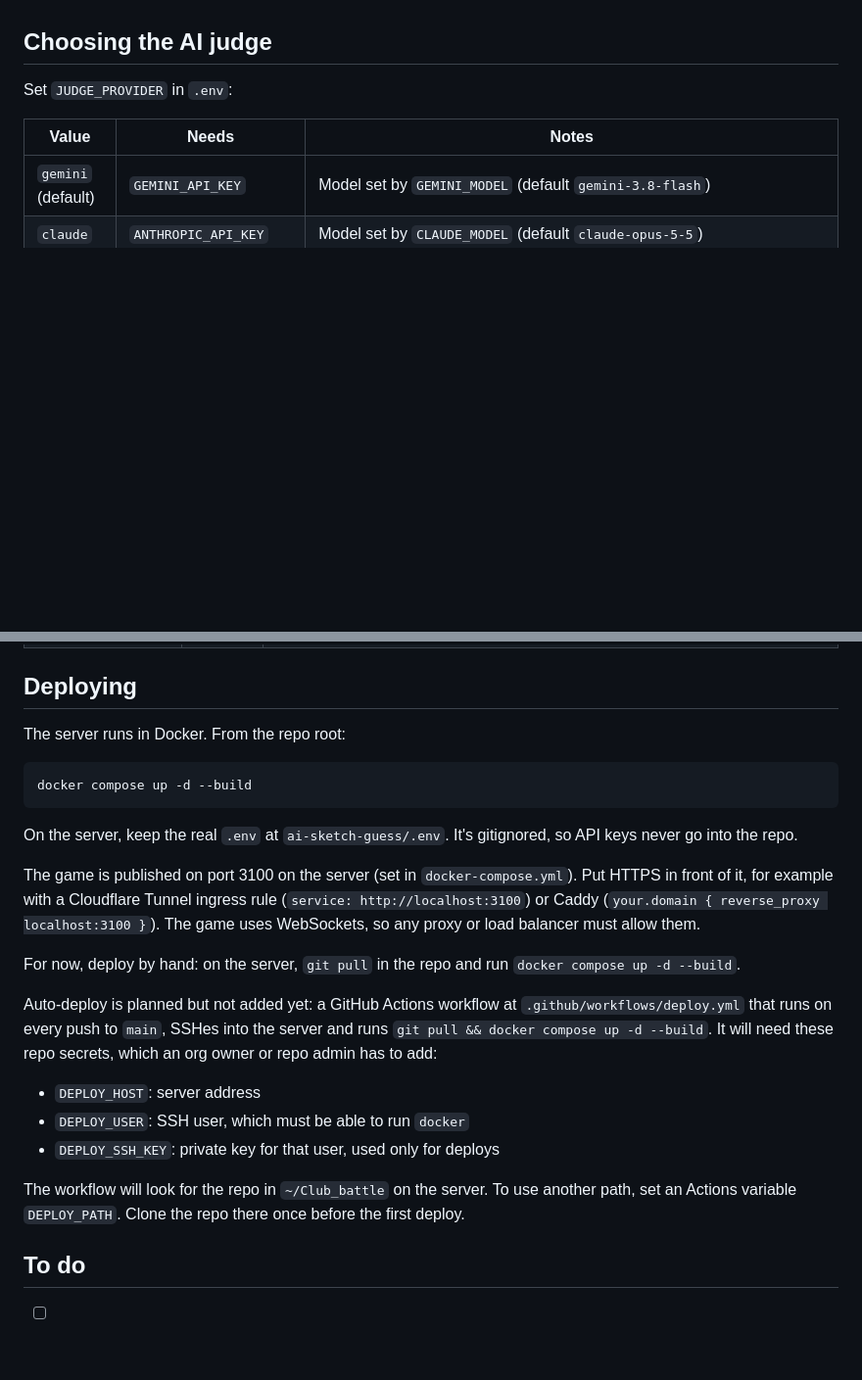
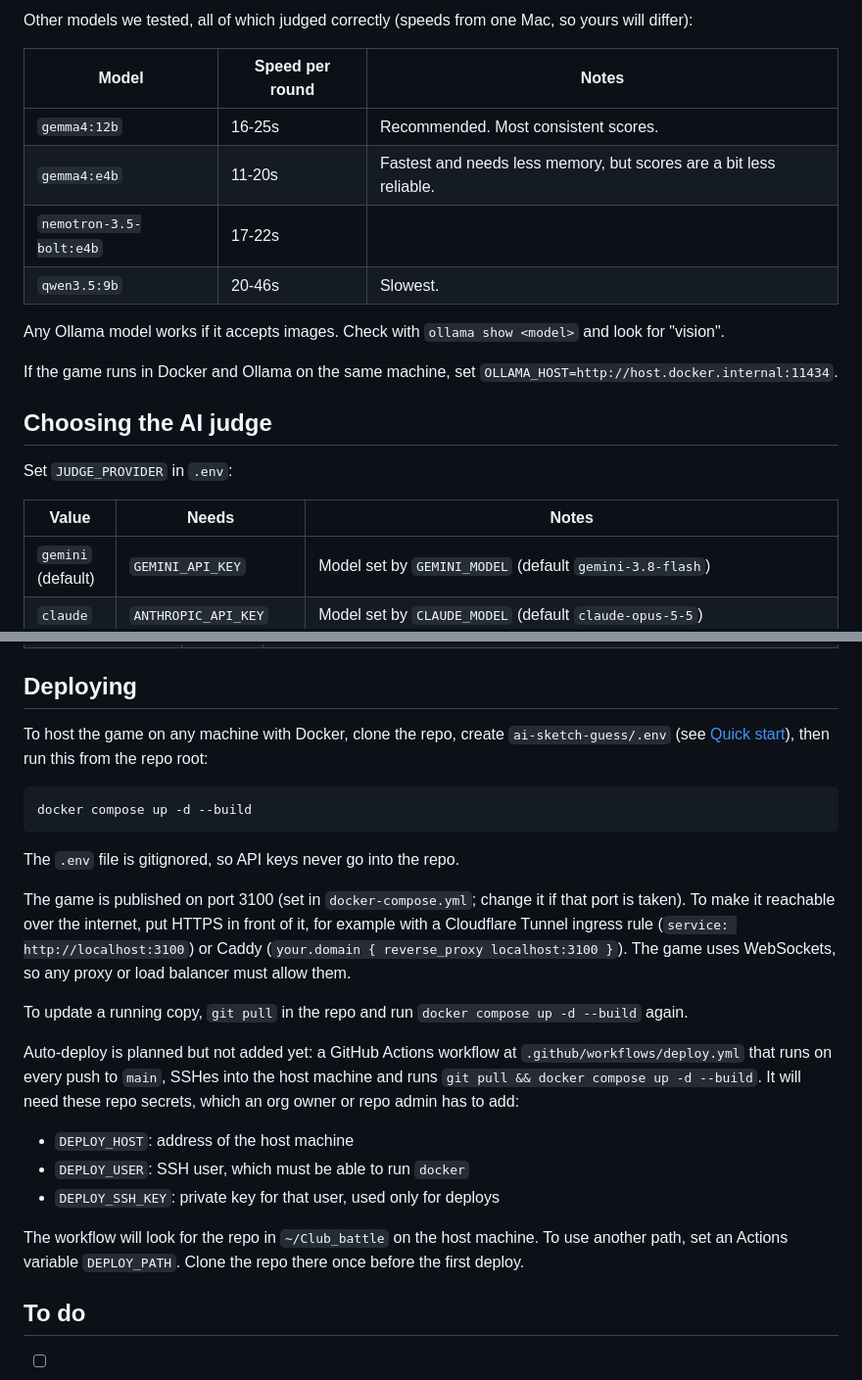
Before and after one commit to bennettai/Club_battle, a Markdown page: ai-sketch-guess/README.md, 2 parts joined by grey strips. Shown at 98% size. Drawn GitHub-style; blank space fills up the shorter version.

````diff
--- a/ai-sketch-guess/README.md
+++ b/ai-sketch-guess/README.md
@@ -20,3 +59,15 @@ Open `http://localhost:3000` for the host screen and `http://localhost:3000/play
+Other models we tested, all of which judged correctly (speeds from one Mac, so yours will differ):
+
+| Model | Speed per round | Notes |
+|---|---|---|
+| `gemma4:12b` | 16-25s | Recommended. Most consistent scores. |
+| `gemma4:e4b` | 11-20s | Fastest and needs less memory, but scores are a bit less reliable. |
+| `nemotron-3.5-bolt:e4b` | 17-22s | |
+| `qwen3.5:9b` | 20-46s | Slowest. |
+
+Any Ollama model works if it accepts images. Check with `ollama show <model>` and look for "vision".
+
+If the game runs in Docker and Ollama on the same machine, set `OLLAMA_HOST=http://host.docker.internal:11434`.
 
 ## Choosing the AI judge
 
@@ -44,25 +95,25 @@ To add another provider, add a file in `server/judge/` that exports `judgeImages
 
 ## Deploying
 
-The server runs in Docker. From the repo root:
+To host the game on any machine with Docker, clone the repo, create `ai-sketch-guess/.env` (see [Quick start](#quick-start-first-time)), then run this from the repo root:
 
 ```bash
 docker compose up -d --build
 ```
 
-On the server, keep the real `.env` at `ai-sketch-guess/.env`. It's gitignored, so API keys never go into the repo.
+The `.env` file is gitignored, so API keys never go into the repo.
 
-The game is published on port 3100 on the server (set in `docker-compose.yml`). Put HTTPS in front of it, for example with a Cloudflare Tunnel ingress rule (`service: http://localhost:3100`) or Caddy (`your.domain { reverse_proxy localhost:3100 }`). The game uses WebSockets, so any proxy or load balancer must allow them.
+The game is published on port 3100 (set in `docker-compose.yml`; change it if that port is taken). To make it reachable over the internet, put HTTPS in front of it, for example with a Cloudflare Tunnel ingress rule (`service: http://localhost:3100`) or Caddy (`your.domain { reverse_proxy localhost:3100 }`). The game uses WebSockets, so any proxy or load balancer must allow them.
 
-For now, deploy by hand: on the server, `git pull` in the repo and run `docker compose up -d --build`.
+To update a running copy, `git pull` in the repo and run `docker compose up -d --build` again.
 
-Auto-deploy is planned but not added yet: a GitHub Actions workflow at `.github/workflows/deploy.yml` that runs on every push to `main`, SSHes into the server and runs `git pull && docker compose up -d --build`. It will need these repo secrets, which an org owner or repo admin has to add:
+Auto-deploy is planned but not added yet: a GitHub Actions workflow at `.github/workflows/deploy.yml` that runs on every push to `main`, SSHes into the host machine and runs `git pull && docker compose up -d --build`. It will need these repo secrets, which an org owner or repo admin has to add:
 
-- `DEPLOY_HOST`: server address
+- `DEPLOY_HOST`: address of the host machine
 - `DEPLOY_USER`: SSH user, which must be able to run `docker`
 - `DEPLOY_SSH_KEY`: private key for that user, used only for deploys
 
-The workflow will look for the repo in `~/Club_battle` on the server. To use another path, set an Actions variable `DEPLOY_PATH`. Clone the repo there once before the first deploy.
+The workflow will look for the repo in `~/Club_battle` on the host machine. To use another path, set an Actions variable `DEPLOY_PATH`. Clone the repo there once before the first deploy.
 
 ## To do
 
````
Also changed, not shown: other parts of ai-sketch-guess/README.md (+48 -9 lines).
